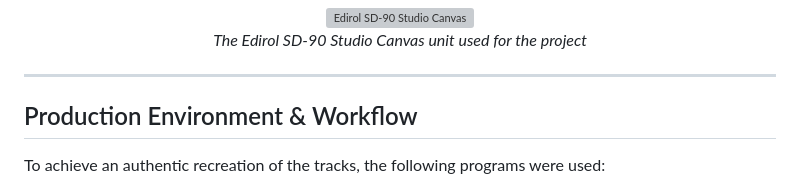
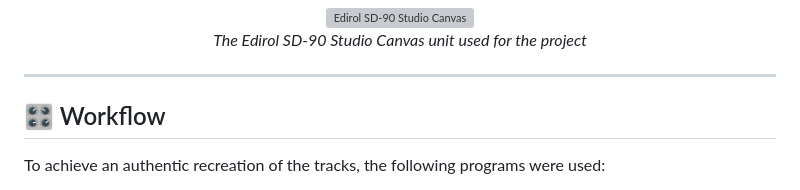
Before and after one commit to SimTheNep/Touhou_6_SD-90_MIDI_Collection, a Markdown page: README.md, the part around one of its changes. Drawn GitHub-style; grey boxes are pictures that could not be loaded.

```diff
--- a/README.md
+++ b/README.md
@@ -34,7 +34,7 @@ The **Edirol / Roland SD-90** is a Desktop USB Audio Interface and MIDI Sound Mo
 
 ---
 
-## Production Environment & Workflow
+## 🎛️ Workflow
 
 To achieve an authentic recreation of the tracks, the following programs were used:
 
```
Also changed, not shown: other parts of README.md (+4 -4 lines).
